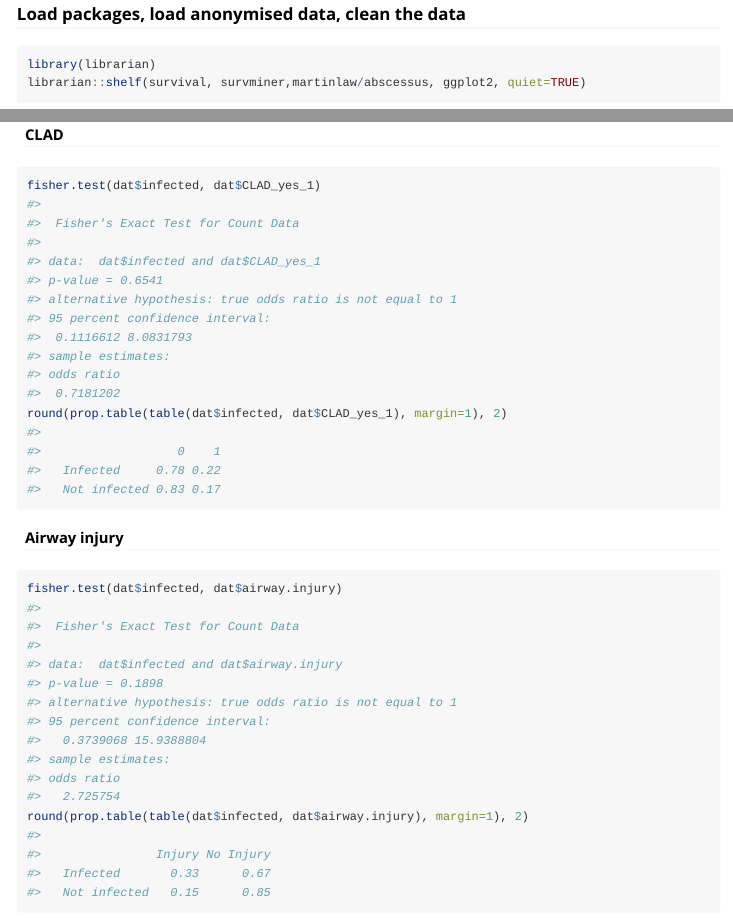
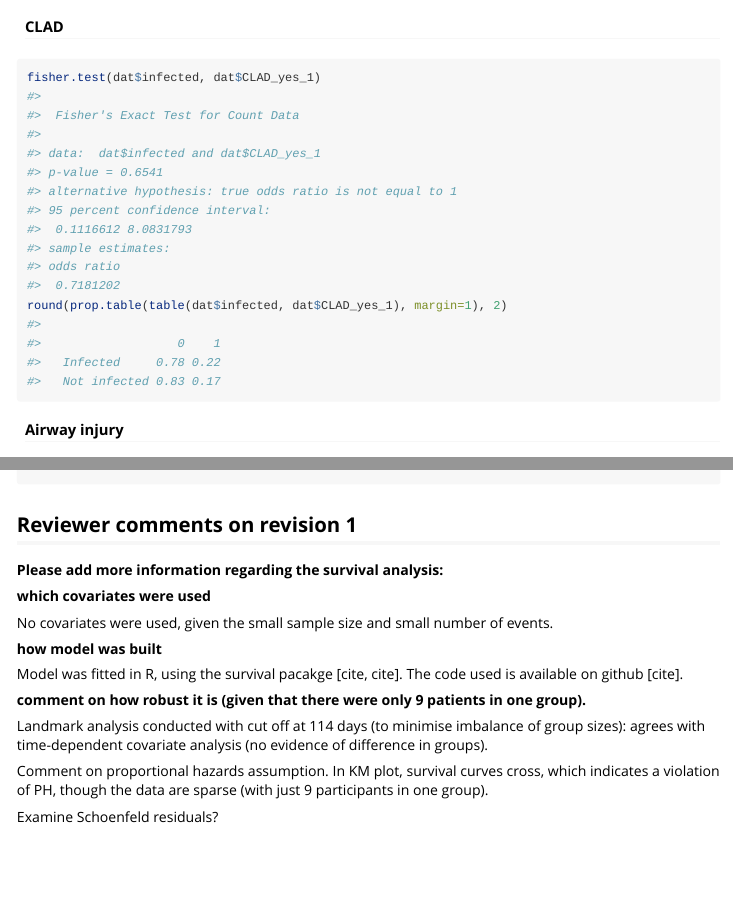
Before and after one commit to martinlaw/abscessus, an R Markdown document (vignettes/Abscessus_analysis.Rmd): the page in a window 1100 px wide, from 700 px down before the commit and from 7110 px down after it, and a second part further down, joined at a grey line. Rendered offline with R 4.5, knitr and Pandoc, with nearby package versions; code that draws random numbers runs with fixed seeds of ours; some code elsewhere in the file could not run offline.

Commit message:
review 2

````diff
--- a/vignettes/Abscessus_analysis.Rmd
+++ b/vignettes/Abscessus_analysis.Rmd
@@ -169,13 +171,13 @@ round(prop.table(table(dat$infected, dat$gord_yes_1), margin=1), 2)
 ```
 
 #### CLAD
-```{r GORD}
+```{r CLAD}
 fisher.test(dat$infected, dat$CLAD_yes_1)
 round(prop.table(table(dat$infected, dat$CLAD_yes_1), margin=1), 2)
 ```
 
 #### Airway injury
-```{r GORD}
+```{r airway}
 fisher.test(dat$infected, dat$airway.injury)
 round(prop.table(table(dat$infected, dat$airway.injury), margin=1), 2)
 ```
@@ -223,3 +225,23 @@ cor.test(sort(dat$stop[dat$event==1]),sresid,method = "pearson")
 
 cor.test(km,sresid,method = "pearson")$p.value
 ```
+
+## Reviewer comments on revision 1
+
+**Please add more information regarding the survival analysis:**
+
+**which covariates were used**
+
+No covariates were used, given the small sample size and small number of events.
+
+**how model was built**
+
+Model was fitted in R, using the survival pacakge [cite, cite]. The code used is available on github [cite].
+
+**comment on how robust it is (given that there were only 9 patients in one group).**
+
+Landmark analysis conducted with cut off at 114 days (to minimise imbalance of group sizes): agrees with time-dependent covariate analysis (no evidence of difference in groups).
+
+Comment on proportional hazards assumption. In KM plot, survival curves cross, which indicates a violation of PH, though the data are sparse (with just 9 participants in one group).
+
+Examine Schoenfeld residuals?
````
Also changed, not shown: R/analysis.R (line endings or trailing spaces), vignettes/Abscessus_analysis.Rmd (2 more changed lines).
